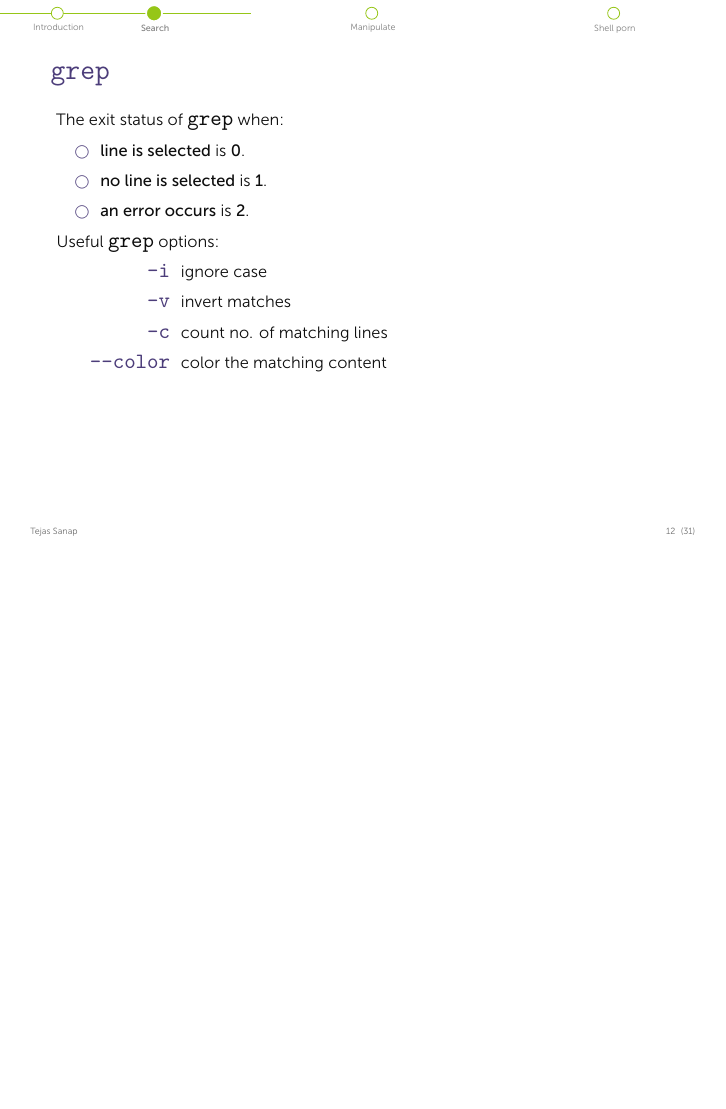
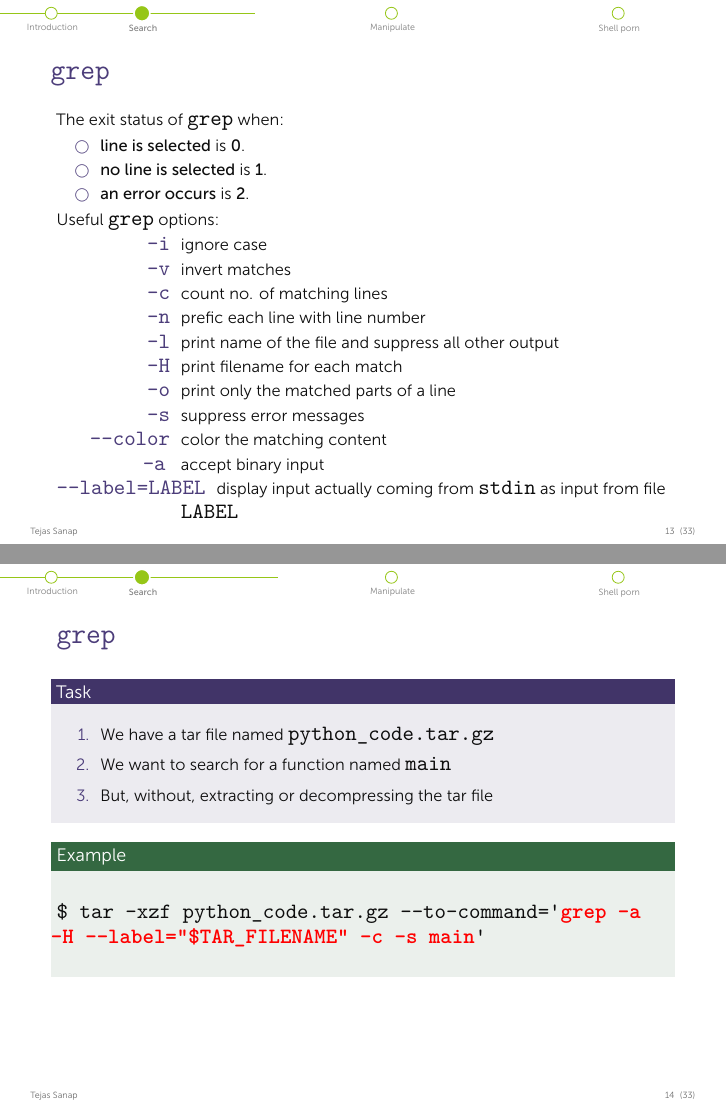
Before and after one commit to whereistejas/plug-command-line, LaTeX slides (presentation.tex): page 12 of 31 before the commit and pages 13 and 21 of 40 after it, the two joined at a grey line, the shorter picture padded with empty space. The pictures show the PDF file presentation.pdf that the author committed with the source.

Commit message:
grep complete

```diff
--- a/presentation.tex
+++ b/presentation.tex
@@ -101,11 +103,40 @@ udp://tc.{\textbf{\color{red}{anime}}}reactor.ru:8082/announce \end{semiverbatim
 				\end{itemize}
 				Useful \texttt{grep} options:
 				\begin{description}
-					\item[\texttt{-i}] ignore case
+					\item[ \texttt{-i}] ignore case
 					\item[ \texttt{-v}] invert matches
 					\item[ \texttt{-c}] count no. of matching lines
+					\item[ \texttt{-n}] prefic each line with line number
+					\item[ \texttt{-l}] print name of the file and suppress all other output
+					\item[ \texttt{-H}] print filename for each match
+					\item[ \texttt{-o}] print only the matched parts of a line
+					\item[ \texttt{-s}] suppress error messages
 					\item[ \texttt{--color}] color the matching content
+					\item[ \texttt{-a} ] accept binary input
+					\item[ \texttt{--label=LABEL}] display input actually coming from \texttt{stdin} as input from file \texttt{LABEL}
 				\end{description}
+			\end{frame}
+			\begin{frame}[t]{ \texttt{grep}}
+				\begin{block}{Task}
+					\begin{enumerate}
+						\item We have a tar file named \texttt{python\_code.tar.gz}
+						\item We want to search for a function named \texttt{main}
+						\item But, without, extracting or decompressing the tar file
+					\end{enumerate}
+				\end{block}
+				\setbeamercovered{invisible}
+				\begin{example}
+					\begin{semiverbatim}
+						\only<1>{\$ tar -xf python\_code.tar.gz}
+						\only<2>{\$ tar -xzf python\_code.tar.gz}
+						\only<3>{\$ tar -xzf python\_code.tar.gz --to-command='\textbf{\color{red}{grep main}}'}
+						\only<4>{\$ tar -xzf python\_code.tar.gz --to-command='\textbf{\color{red}{grep -a main}}'}
+						\only<5>{\$ tar -xzf python\_code.tar.gz --to-command='\textbf{\color{red}{grep -a -H main}}'}
+						\only<6>{\$ tar -xzf python\_code.tar.gz --to-command='\textbf{\color{red}{grep -a -H --label="\$TAR\_FILENAME" -n main}}'}
+						\only<7>{\$ tar -xzf python\_code.tar.gz --to-command='\textbf{\color{red}{grep -a -H --label="\$TAR\_FILENAME" -c main}}'}
+						\only<8>{\$ tar -xzf python\_code.tar.gz --to-command='\textbf{\color{red}{grep -a -H --label="\$TAR\_FILENAME" -c -s main}}'}
+					\end{semiverbatim}
+				\end{example}
 			\end{frame}
 		\subsection{Files}
 			\begin{frame}{ \texttt{find}}
```
Also changed, not shown: presentation.pdf, presentation.tex (4 more changed lines), 4 other files. Lines whose indentation alone changed are shown as unchanged.
